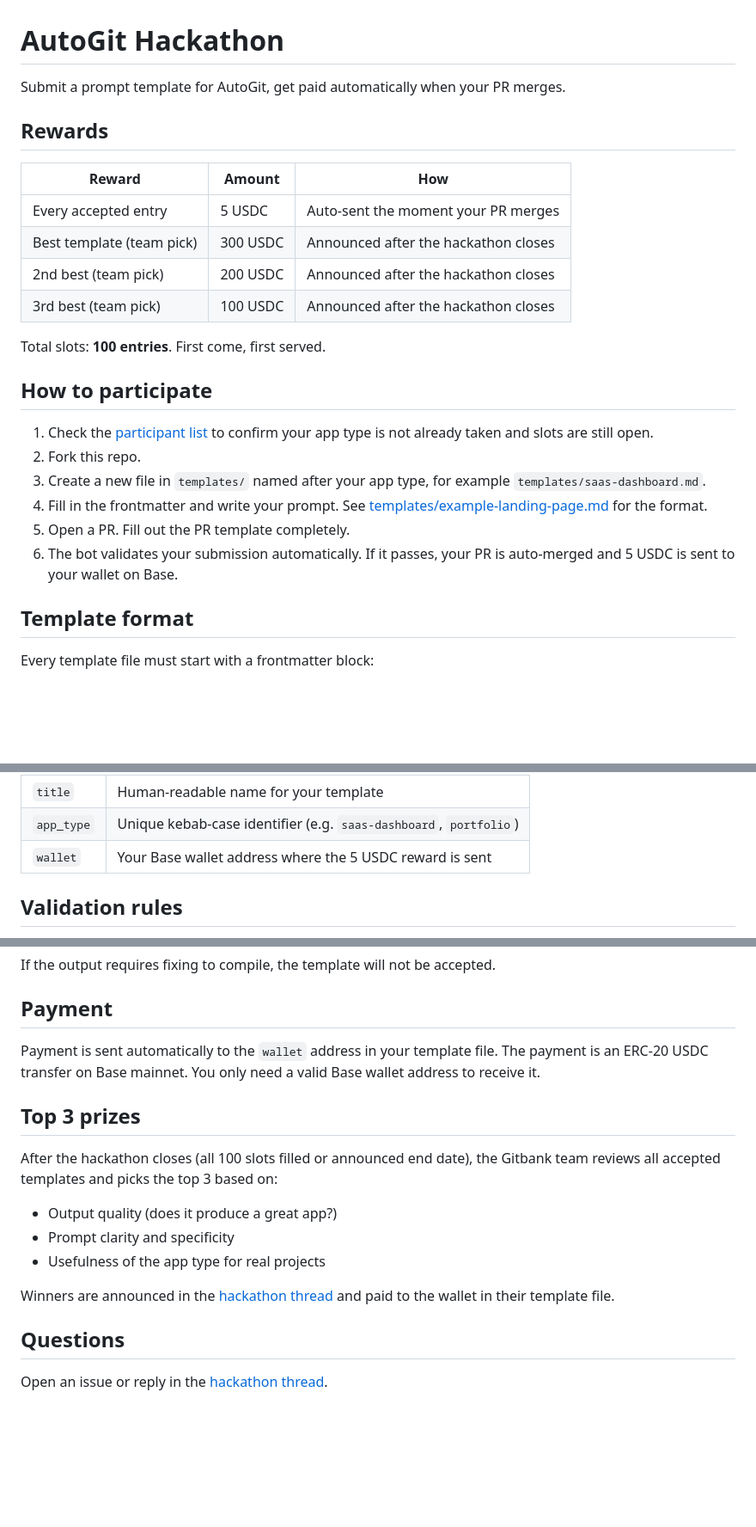
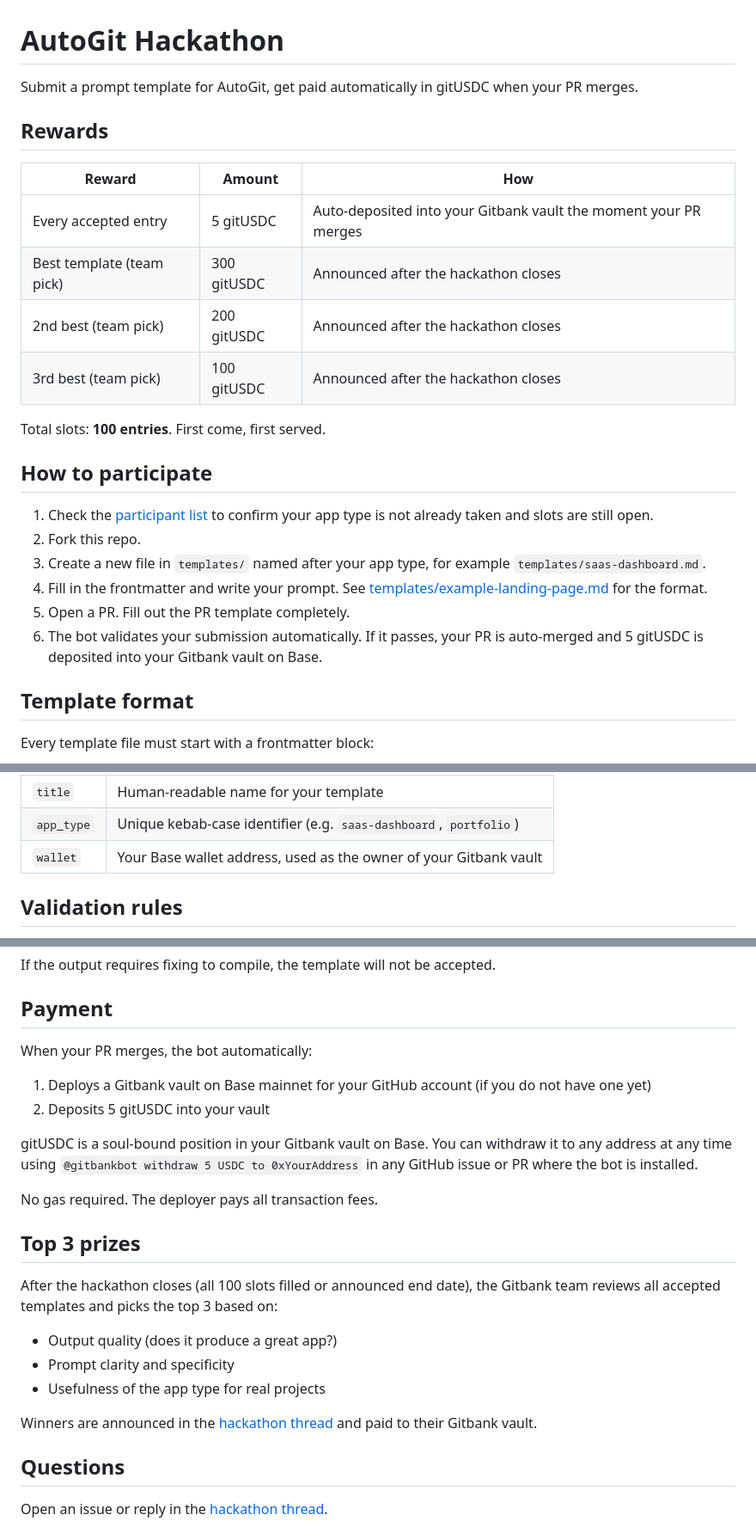
Before and after one commit to gitbankio/autogit-hackathon, a Markdown page: HACKATHON.md, 3 parts joined by grey strips. Shown at 86% size. GitHub-like rendering; blank space fills up the shorter version.

Commit message:
fix: update all rewards to gitUSDC, explain vault model in payment section

```diff
--- a/HACKATHON.md
+++ b/HACKATHON.md
@@ -1,15 +1,15 @@
 # AutoGit Hackathon
 
-Submit a prompt template for AutoGit, get paid automatically when your PR merges.
+Submit a prompt template for AutoGit, get paid automatically in gitUSDC when your PR merges.
 
 ## Rewards
 
 | Reward | Amount | How |
 |---|---|---|
-| Every accepted entry | 5 USDC | Auto-sent the moment your PR merges |
-| Best template (team pick) | 300 USDC | Announced after the hackathon closes |
-| 2nd best (team pick) | 200 USDC | Announced after the hackathon closes |
-| 3rd best (team pick) | 100 USDC | Announced after the hackathon closes |
+| Every accepted entry | 5 gitUSDC | Auto-deposited into your Gitbank vault the moment your PR merges |
+| Best template (team pick) | 300 gitUSDC | Announced after the hackathon closes |
+| 2nd best (team pick) | 200 gitUSDC | Announced after the hackathon closes |
+| 3rd best (team pick) | 100 gitUSDC | Announced after the hackathon closes |
 
 Total slots: **100 entries**. First come, first served.
 
@@ -20,7 +20,7 @@ Total slots: **100 entries**. First come, first served.
 3. Create a new file in `templates/` named after your app type, for example `templates/saas-dashboard.md`.
 4. Fill in the frontmatter and write your prompt. See [templates/example-landing-page.md](templates/example-landing-page.md) for the format.
 5. Open a PR. Fill out the PR template completely.
-6. The bot validates your submission automatically. If it passes, your PR is auto-merged and 5 USDC is sent to your wallet on Base.
+6. The bot validates your submission automatically. If it passes, your PR is auto-merged and 5 gitUSDC is deposited into your Gitbank vault on Base.
 
 ## Template format
 
@@ -40,7 +40,7 @@ Your system prompt content here...
 |---|---|
 | `title` | Human-readable name for your template |
 | `app_type` | Unique kebab-case identifier (e.g. `saas-dashboard`, `portfolio`) |
-| `wallet` | Your Base wallet address where the 5 USDC reward is sent |
+| `wallet` | Your Base wallet address, used as the owner of your Gitbank vault |
 
 ## Validation rules
 
@@ -68,7 +68,14 @@ If the output requires fixing to compile, the template will not be accepted.
 
 ## Payment
 
-Payment is sent automatically to the `wallet` address in your template file. The payment is an ERC-20 USDC transfer on Base mainnet. You only need a valid Base wallet address to receive it.
+When your PR merges, the bot automatically:
+
+1. Deploys a Gitbank vault on Base mainnet for your GitHub account (if you do not have one yet)
+2. Deposits 5 gitUSDC into your vault
+
+gitUSDC is a soul-bound position in your Gitbank vault on Base. You can withdraw it to any address at any time using `@gitbankbot withdraw 5 USDC to 0xYourAddress` in any GitHub issue or PR where the bot is installed.
+
+No gas required. The deployer pays all transaction fees.
 
 ## Top 3 prizes
 
@@ -78,7 +85,7 @@ After the hackathon closes (all 100 slots filled or announced end date), the Git
 - Prompt clarity and specificity
 - Usefulness of the app type for real projects
 
-Winners are announced in the [hackathon thread](https://github.com/gitbankio/autogit-hackathon/issues/1) and paid to the wallet in their template file.
+Winners are announced in the [hackathon thread](https://github.com/gitbankio/autogit-hackathon/issues/1) and paid to their Gitbank vault.
 
 ## Questions
 
```
